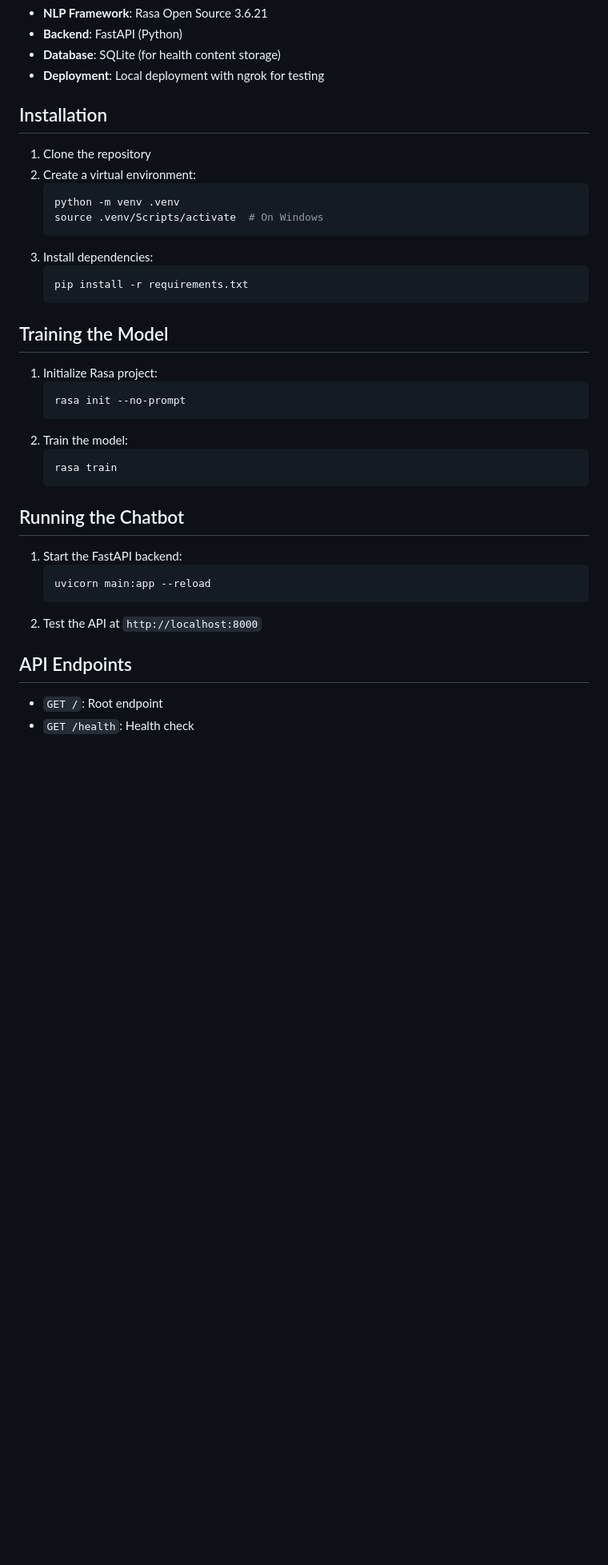
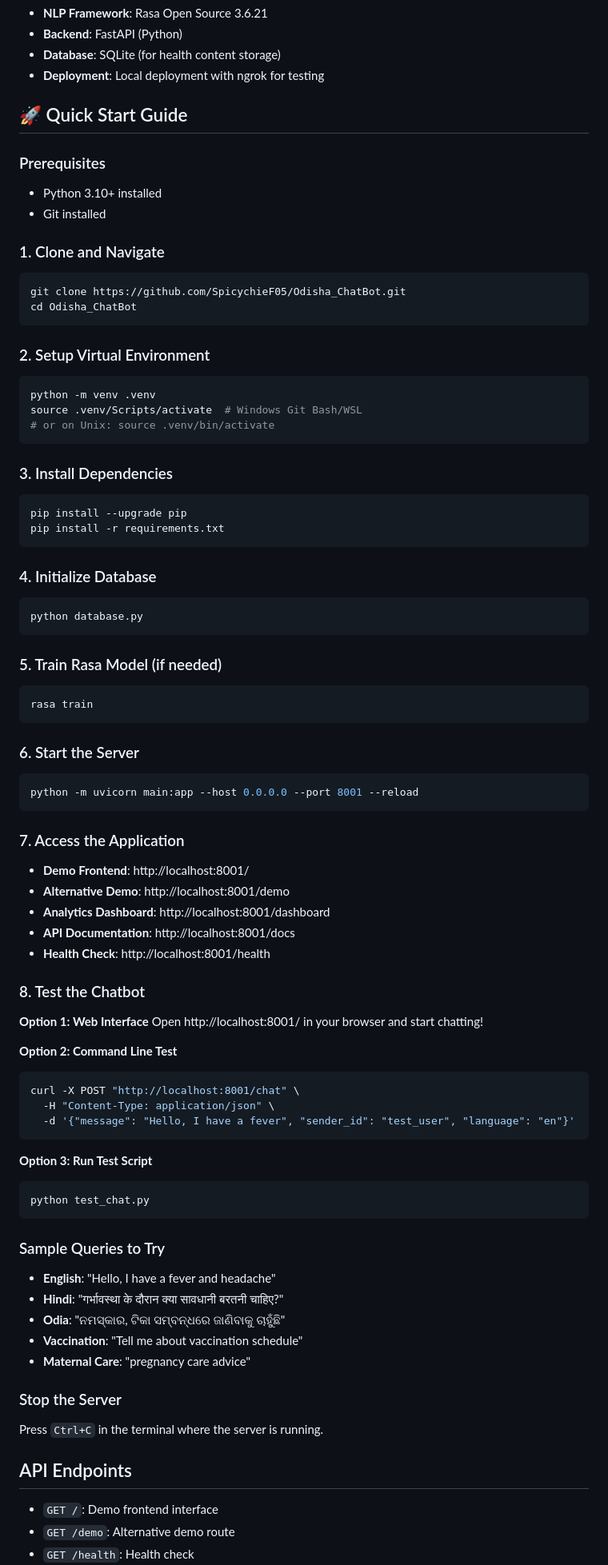
Before and after one commit to SpicychieF05/Ama-Arogya_ChatBot, a Markdown page: README.md, the part around one of its changes. Shown at 80% size. Drawn GitHub-style; blank space fills up the shorter version.

````diff
--- a/README.md
+++ b/README.md
@@ -19,39 +19,82 @@ Ama Arogya is an AI-powered chatbot designed to bridge the health information ga
 - **Database**: SQLite (for health content storage)
 - **Deployment**: Local deployment with ngrok for testing
 
-## Installation
+## 🚀 Quick Start Guide
 
-1. Clone the repository
-2. Create a virtual environment:
-   ```bash
-   python -m venv .venv
-   source .venv/Scripts/activate  # On Windows
-   ```
-3. Install dependencies:
-   ```bash
-   pip install -r requirements.txt
-   ```
+### Prerequisites
+- Python 3.10+ installed
+- Git installed
 
-## Training the Model
+### 1. Clone and Navigate
+```bash
+git clone https://github.com/SpicychieF05/Odisha_ChatBot.git
+cd Odisha_ChatBot
+```
 
-1. Initialize Rasa project:
-   ```bash
-   rasa init --no-prompt
-   ```
-2. Train the model:
-   ```bash
-   rasa train
-   ```
+### 2. Setup Virtual Environment
+```bash
+python -m venv .venv
+source .venv/Scripts/activate  # Windows Git Bash/WSL
+# or on Unix: source .venv/bin/activate
+```
 
-## Running the Chatbot
+### 3. Install Dependencies
+```bash
+pip install --upgrade pip
+pip install -r requirements.txt
+```
 
-1. Start the FastAPI backend:
-   ```bash
-   uvicorn main:app --reload
-   ```
-2. Test the API at `http://localhost:8000`
+### 4. Initialize Database
+```bash
+python database.py
+```
+
+### 5. Train Rasa Model (if needed)
+```bash
+rasa train
+```
+
+### 6. Start the Server
+```bash
+python -m uvicorn main:app --host 0.0.0.0 --port 8001 --reload
+```
+
+### 7. Access the Application
+- **Demo Frontend**: http://localhost:8001/
+- **Alternative Demo**: http://localhost:8001/demo
+- **Analytics Dashboard**: http://localhost:8001/dashboard
+- **API Documentation**: http://localhost:8001/docs
+- **Health Check**: http://localhost:8001/health
+
+### 8. Test the Chatbot
+
+**Option 1: Web Interface**
+Open http://localhost:8001/ in your browser and start chatting!
+
+**Option 2: Command Line Test**
+```bash
+curl -X POST "http://localhost:8001/chat" \
+  -H "Content-Type: application/json" \
+  -d '{"message": "Hello, I have a fever", "sender_id": "test_user", "language": "en"}'
+```
+
+**Option 3: Run Test Script**
+```bash
+python test_chat.py
+```
+
+### Sample Queries to Try
+- **English**: "Hello, I have a fever and headache"
+- **Hindi**: "गर्भावस्था के दौरान क्या सावधानी बरतनी चाहिए?"
+- **Odia**: "ନମସ୍କାର, ଟିକା ସମ୍ବନ୍ଧରେ ଜାଣିବାକୁ ଚାହୁଁଛି"
+- **Vaccination**: "Tell me about vaccination schedule"
+- **Maternal Care**: "pregnancy care advice"
+
+### Stop the Server
+Press `Ctrl+C` in the terminal where the server is running.
 
 ## API Endpoints
 
-- `GET /`: Root endpoint
+- `GET /`: Demo frontend interface
+- `GET /demo`: Alternative demo route
 - `GET /health`: Health check
````
Also changed, not shown: other parts of README.md (+11 -41 lines).
